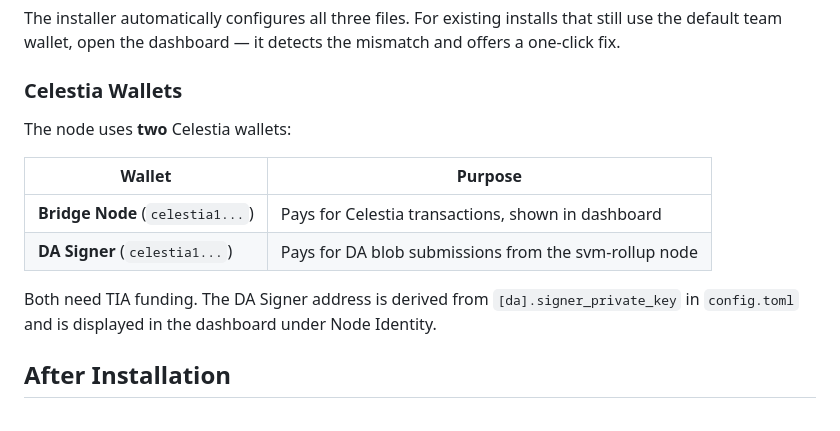
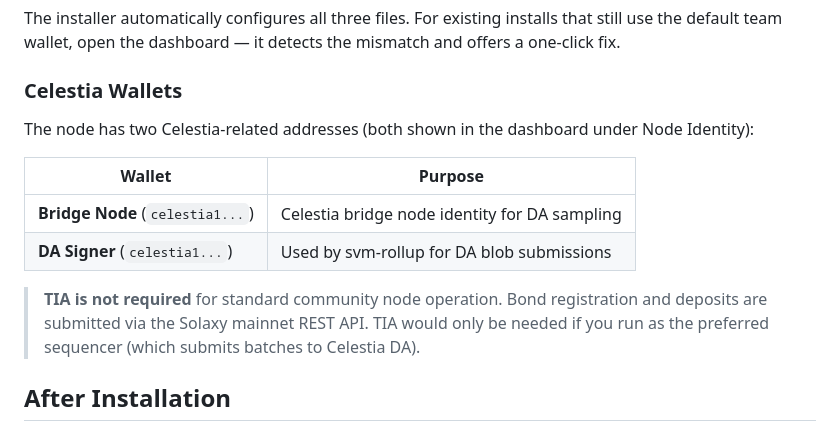
Before and after one commit to Marcolist/SolaxyEasyNode, a Markdown page: README.md, the part around the change. GitHub-like rendering.

Commit message:
README: clarify TIA not required for community nodes
TIA is only needed for preferred sequencer (DA blob submission).
Standard nodes register and deposit via Solaxy mainnet REST API.

Co-Authored-By: Claude Opus 4.6 (1M context) <noreply@anthropic.com>

```diff
--- a/README.md
+++ b/README.md
@@ -84,14 +84,14 @@ The installer automatically configures all three files. For existing installs th
 
 ### Celestia Wallets
 
-The node uses **two** Celestia wallets:
+The node has two Celestia-related addresses (both shown in the dashboard under Node Identity):
 
 | Wallet | Purpose |
 |---|---|
-| **Bridge Node** (`celestia1...`) | Pays for Celestia transactions, shown in dashboard |
-| **DA Signer** (`celestia1...`) | Pays for DA blob submissions from the svm-rollup node |
+| **Bridge Node** (`celestia1...`) | Celestia bridge node identity for DA sampling |
+| **DA Signer** (`celestia1...`) | Used by svm-rollup for DA blob submissions |
 
-Both need TIA funding. The DA Signer address is derived from `[da].signer_private_key` in `config.toml` and is displayed in the dashboard under Node Identity.
+> **TIA is not required** for standard community node operation. Bond registration and deposits are submitted via the Solaxy mainnet REST API. TIA would only be needed if you run as the preferred sequencer (which submits batches to Celestia DA).
 
 ## After Installation
 
```
